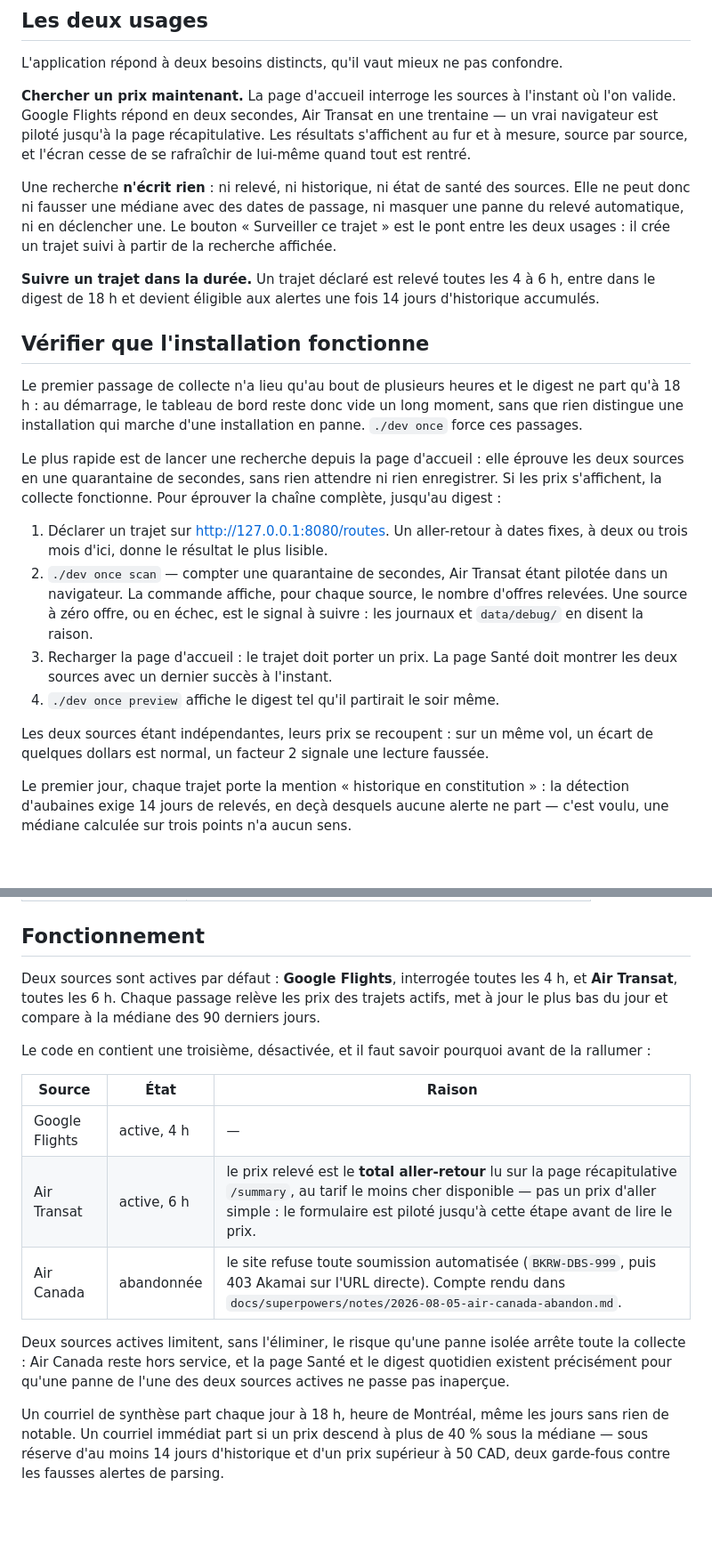
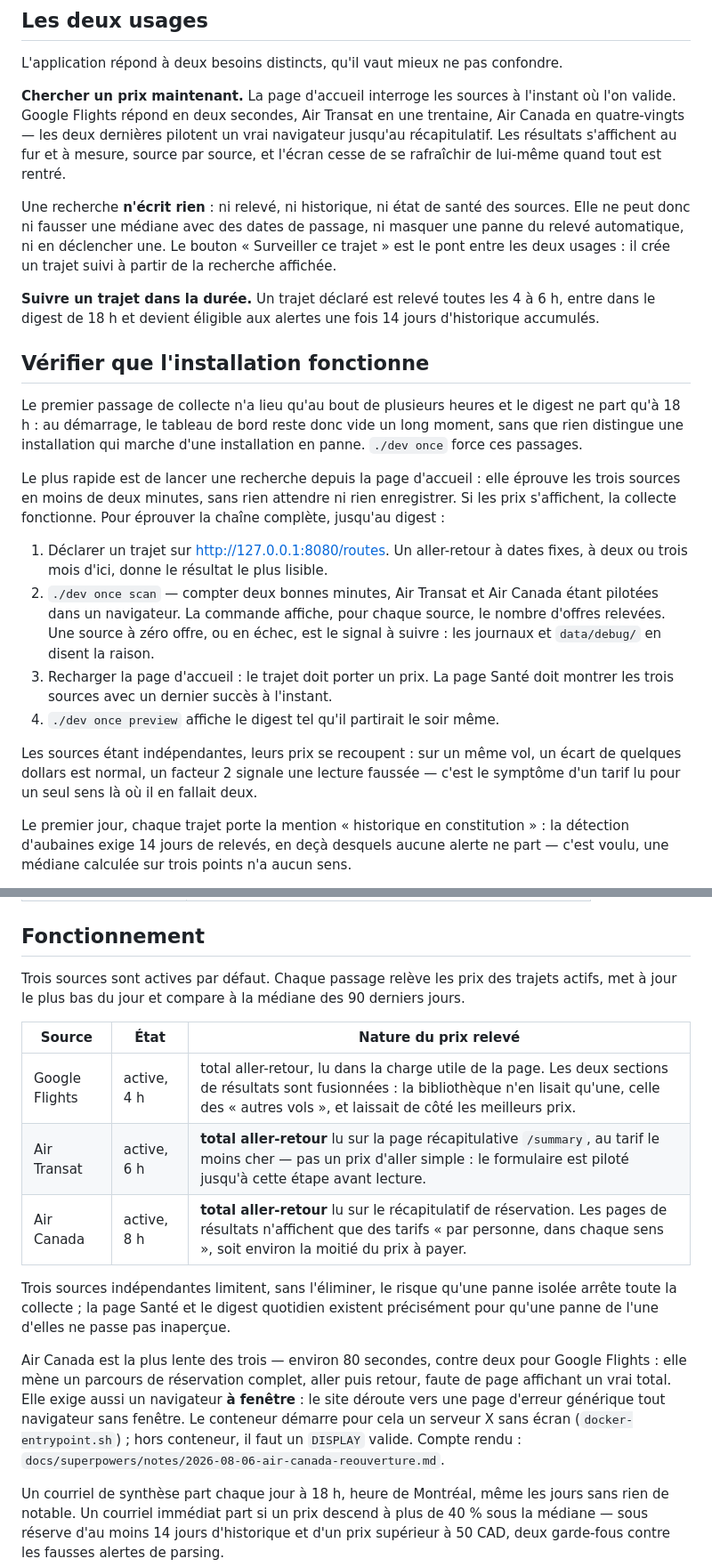
Before and after one commit to clemane/flight_tracker, a Markdown page: README.md, 2 parts joined by grey strips. Shown at 89% size. GitHub-like rendering; blank space fills up the shorter version.

Commit message:
docs: Air Canada rejoint les sources actives
Le README la présentait encore comme abandonnée. Consigne aussi les deux
points qui coûtent du temps quand la source tombe : le prix relevé est un
total aller-retour (les pages de résultats n'affichent que des demi-prix),
et une panne de toutes les recherches d'un coup oriente vers le serveur X
avant tout sélecteur.

```diff
--- a/README.md
+++ b/README.md
@@ -21,9 +21,10 @@ machine : l'application n'a pas d'authentification, et n'a pas vocation à être
 L'application répond à deux besoins distincts, qu'il vaut mieux ne pas confondre.
 
 **Chercher un prix maintenant.** La page d'accueil interroge les sources à l'instant où l'on
-valide. Google Flights répond en deux secondes, Air Transat en une trentaine — un vrai navigateur
-est piloté jusqu'à la page récapitulative. Les résultats s'affichent au fur et à mesure, source
-par source, et l'écran cesse de se rafraîchir de lui-même quand tout est rentré.
+valide. Google Flights répond en deux secondes, Air Transat en une trentaine, Air Canada en
+quatre-vingts — les deux dernières pilotent un vrai navigateur jusqu'au récapitulatif. Les
+résultats s'affichent au fur et à mesure, source par source, et l'écran cesse de se rafraîchir de
+lui-même quand tout est rentré.
 
 Une recherche **n'écrit rien** : ni relevé, ni historique, ni état de santé des sources. Elle ne
 peut donc ni fausser une médiane avec des dates de passage, ni masquer une panne du relevé
@@ -39,22 +40,23 @@ Le premier passage de collecte n'a lieu qu'au bout de plusieurs heures et le dig
 18 h : au démarrage, le tableau de bord reste donc vide un long moment, sans que rien distingue
 une installation qui marche d'une installation en panne. `./dev once` force ces passages.
 
-Le plus rapide est de lancer une recherche depuis la page d'accueil : elle éprouve les deux
-sources en une quarantaine de secondes, sans rien attendre ni rien enregistrer. Si les prix
-s'affichent, la collecte fonctionne. Pour éprouver la chaîne complète, jusqu'au digest :
+Le plus rapide est de lancer une recherche depuis la page d'accueil : elle éprouve les trois
+sources en moins de deux minutes, sans rien attendre ni rien enregistrer. Si les prix s'affichent,
+la collecte fonctionne. Pour éprouver la chaîne complète, jusqu'au digest :
 
 1. Déclarer un trajet sur <http://127.0.0.1:8080/routes>. Un aller-retour à dates fixes, à deux ou
    trois mois d'ici, donne le résultat le plus lisible.
-2. `./dev once scan` — compter une quarantaine de secondes, Air Transat étant pilotée dans un
-   navigateur. La commande affiche, pour chaque source, le nombre d'offres relevées. Une source à
-   zéro offre, ou en échec, est le signal à suivre : les journaux et `data/debug/` en disent la
+2. `./dev once scan` — compter deux bonnes minutes, Air Transat et Air Canada étant pilotées dans
+   un navigateur. La commande affiche, pour chaque source, le nombre d'offres relevées. Une source
+   à zéro offre, ou en échec, est le signal à suivre : les journaux et `data/debug/` en disent la
    raison.
 3. Recharger la page d'accueil : le trajet doit porter un prix. La page Santé doit montrer les
-   deux sources avec un dernier succès à l'instant.
+   trois sources avec un dernier succès à l'instant.
 4. `./dev once preview` affiche le digest tel qu'il partirait le soir même.
 
-Les deux sources étant indépendantes, leurs prix se recoupent : sur un même vol, un écart de
-quelques dollars est normal, un facteur 2 signale une lecture faussée.
+Les sources étant indépendantes, leurs prix se recoupent : sur un même vol, un écart de quelques
+dollars est normal, un facteur 2 signale une lecture faussée — c'est le symptôme d'un tarif lu
+pour un seul sens là où il en fallait deux.
 
 Le premier jour, chaque trajet porte la mention « historique en constitution » : la détection
 d'aubaines exige 14 jours de relevés, en deçà desquels aucune alerte ne part — c'est voulu, une
@@ -81,21 +83,25 @@ dans `.env` — l'envoi passe par STARTTLS, avec authentification si `SMTP_USER`
 
 ## Fonctionnement
 
-Deux sources sont actives par défaut : **Google Flights**, interrogée toutes les 4 h, et **Air
-Transat**, toutes les 6 h. Chaque passage relève les prix des trajets actifs, met à jour le plus
-bas du jour et compare à la médiane des 90 derniers jours.
+Trois sources sont actives par défaut. Chaque passage relève les prix des trajets actifs, met à
+jour le plus bas du jour et compare à la médiane des 90 derniers jours.
 
-Le code en contient une troisième, désactivée, et il faut savoir pourquoi avant de la rallumer :
+| Source | État | Nature du prix relevé |
+|---|---|---|
+| Google Flights | active, 4 h | total aller-retour, lu dans la charge utile de la page. Les deux sections de résultats sont fusionnées : la bibliothèque n'en lisait qu'une, celle des « autres vols », et laissait de côté les meilleurs prix. |
+| Air Transat | active, 6 h | **total aller-retour** lu sur la page récapitulative `/summary`, au tarif le moins cher — pas un prix d'aller simple : le formulaire est piloté jusqu'à cette étape avant lecture. |
+| Air Canada | active, 8 h | **total aller-retour** lu sur le récapitulatif de réservation. Les pages de résultats n'affichent que des tarifs « par personne, dans chaque sens », soit environ la moitié du prix à payer. |
 
-| Source | État | Raison |
-|---|---|---|
-| Google Flights | active, 4 h | — |
-| Air Transat | active, 6 h | le prix relevé est le **total aller-retour** lu sur la page récapitulative `/summary`, au tarif le moins cher disponible — pas un prix d'aller simple : le formulaire est piloté jusqu'à cette étape avant de lire le prix. |
-| Air Canada | abandonnée | le site refuse toute soumission automatisée (`BKRW-DBS-999`, puis 403 Akamai sur l'URL directe). Compte rendu dans `docs/superpowers/notes/2026-08-05-air-canada-abandon.md`. |
+Trois sources indépendantes limitent, sans l'éliminer, le risque qu'une panne isolée arrête toute
+la collecte ; la page Santé et le digest quotidien existent précisément pour qu'une panne de l'une
+d'elles ne passe pas inaperçue.
 
-Deux sources actives limitent, sans l'éliminer, le risque qu'une panne isolée arrête toute la
-collecte : Air Canada reste hors service, et la page Santé et le digest quotidien existent
-précisément pour qu'une panne de l'une des deux sources actives ne passe pas inaperçue.
+Air Canada est la plus lente des trois — environ 80 secondes, contre deux pour Google Flights :
+elle mène un parcours de réservation complet, aller puis retour, faute de page affichant un vrai
+total. Elle exige aussi un navigateur **à fenêtre** : le site déroute vers une page d'erreur
+générique tout navigateur sans fenêtre. Le conteneur démarre pour cela un serveur X sans écran
+(`docker-entrypoint.sh`) ; hors conteneur, il faut un `DISPLAY` valide. Compte rendu :
+`docs/superpowers/notes/2026-08-06-air-canada-reouverture.md`.
 
 Un courriel de synthèse part chaque jour à 18 h, heure de Montréal, même les jours sans rien de
 notable. Un courriel immédiat part si un prix descend à plus de 40 % sous la médiane — sous réserve
```
Also changed, not shown: other parts of README.md (+8 -2 lines).
